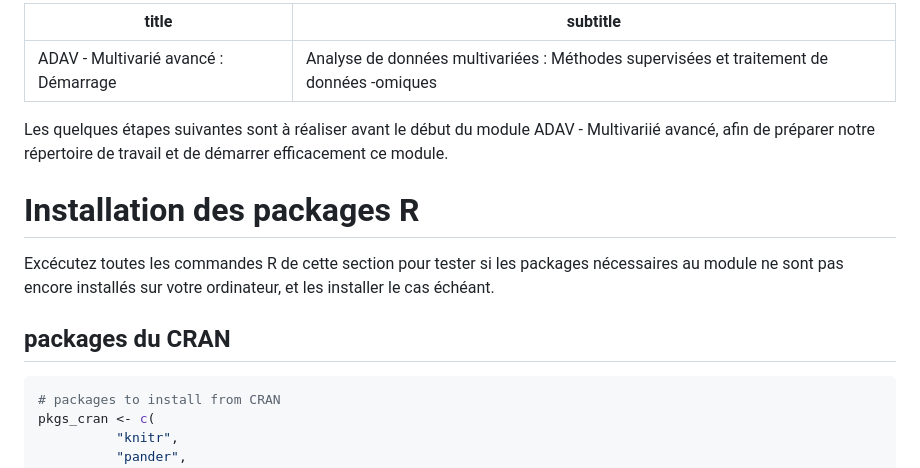
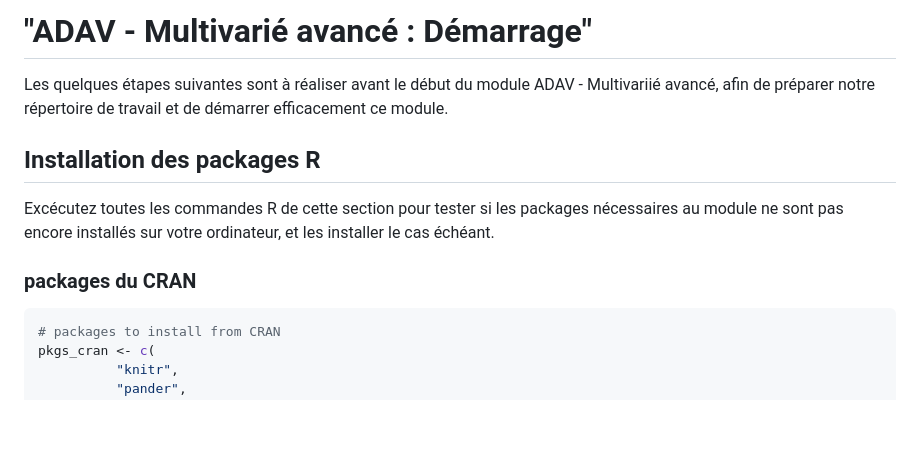
Before and after one commit to ManonMartin/ADAV24_multiAvance, a Markdown page: README.md, the part around one of its changes. Drawn GitHub-style; blank space fills up the shorter version.

Commit message:
changed title

````diff
--- a/README.md
+++ b/README.md
@@ -1,16 +1,15 @@
----
-title: "ADAV - Multivarié avancé : Démarrage"
-subtitle: "Analyse de données multivariées : Méthodes supervisées et traitement de données -omiques"
----
+
+# "ADAV - Multivarié avancé : Démarrage"
+
 
 Les quelques étapes suivantes sont à réaliser avant le début du module ADAV - Multivariié avancé, afin de préparer notre répertoire de travail et de démarrer efficacement ce module.
 
 
-# Installation des packages R
+## Installation des packages R
 
 Excécutez toutes les commandes R de cette section pour tester si les packages nécessaires au module ne sont pas encore installés sur votre ordinateur, et les installer le cas échéant.
 
-## packages du CRAN
+### packages du CRAN
 
 ```r
 # packages to install from CRAN
````
Also changed, not shown: other parts of README.md (+4 -4 lines).
